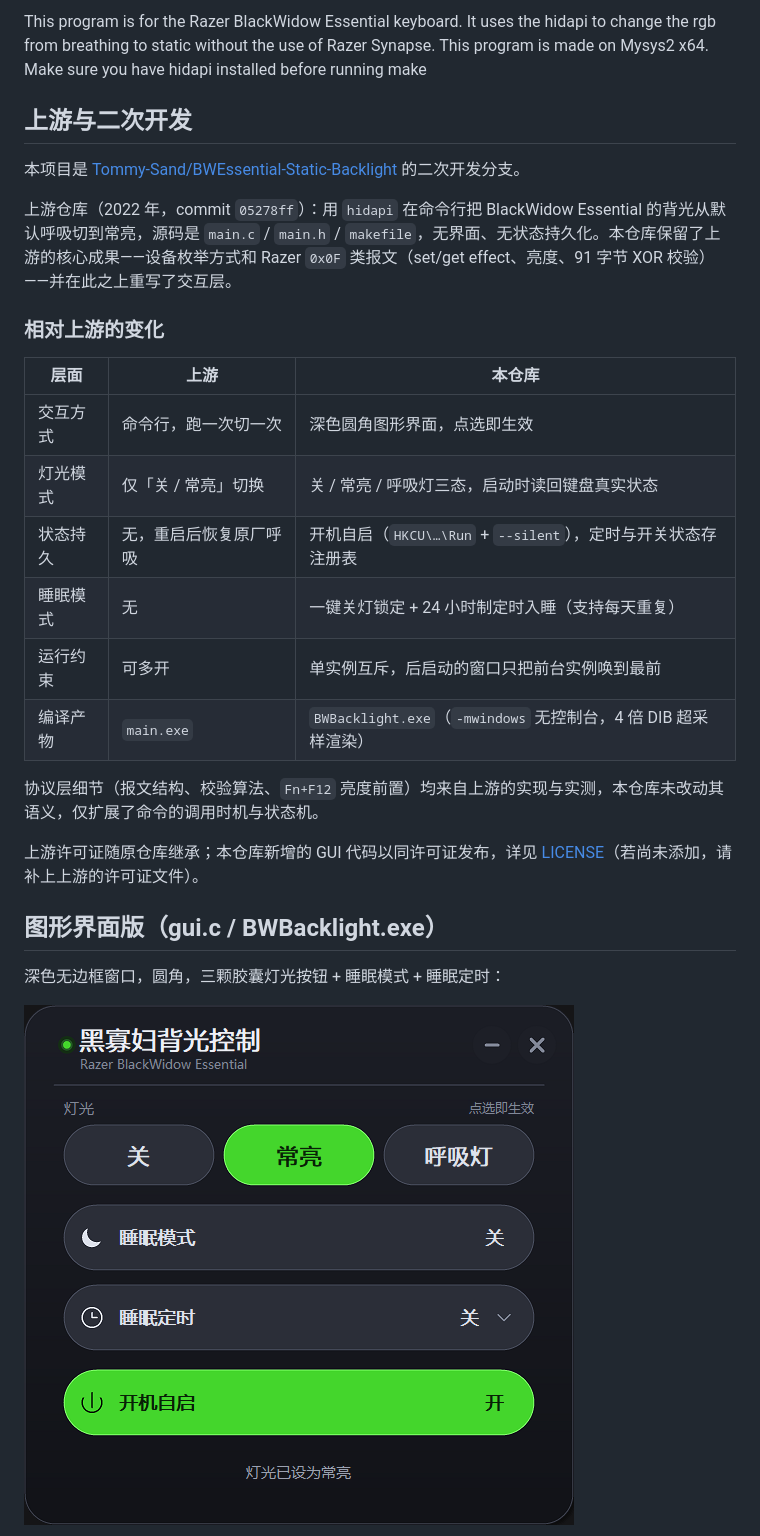
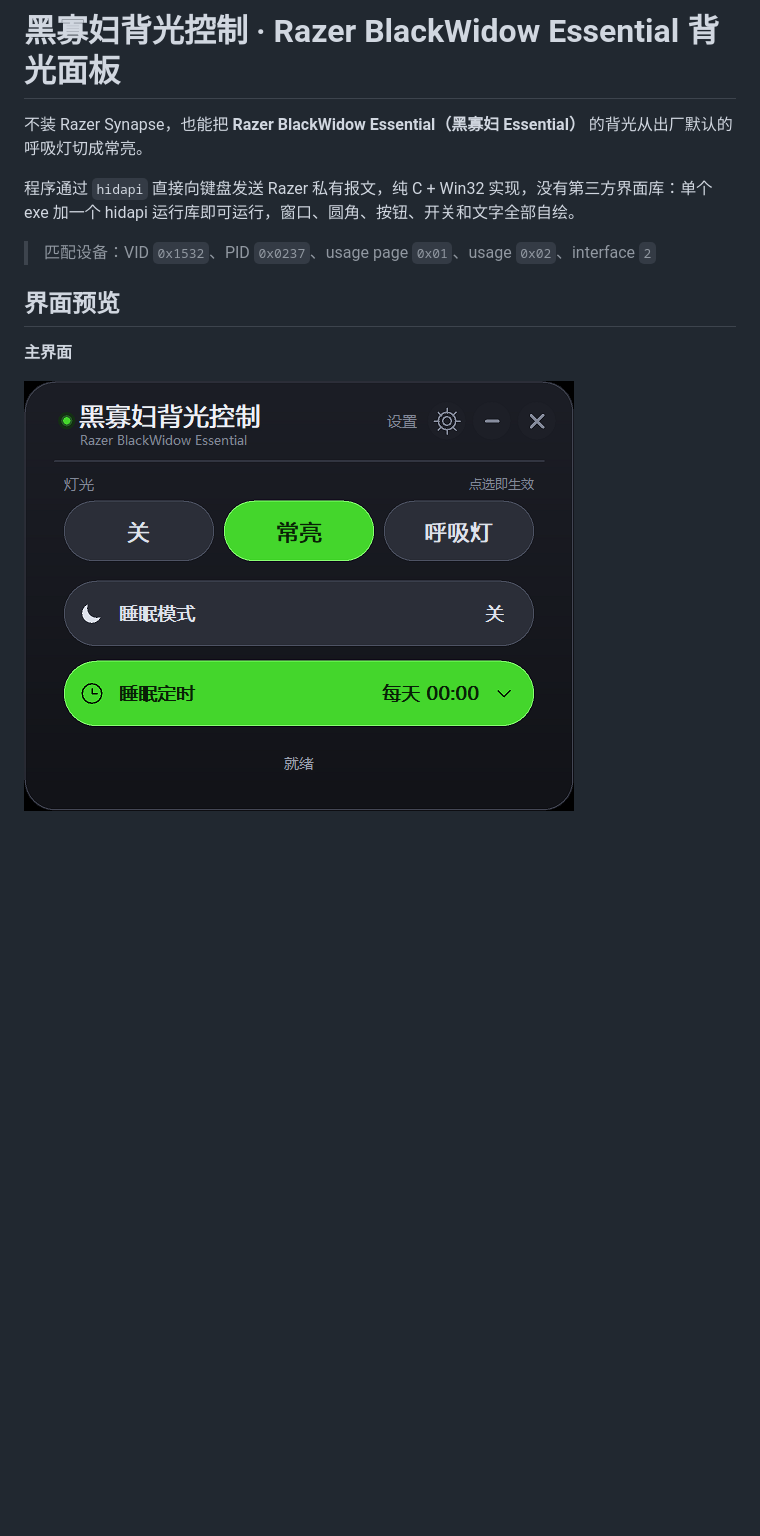
Before and after one commit to Kurasen/Razer-Essential-Backlight-Control, a Markdown page: README.md, the part around one of its changes. Drawn GitHub-style; pictures changed too: ui.png; blank space fills up the shorter version.

```diff
--- a/README.md
+++ b/README.md
@@ -1,29 +1,14 @@
-This program is for the Razer BlackWidow Essential keyboard. It uses the hidapi to change the rgb from breathing to static without the use of Razer Synapse. This program is made on Mysys2 x64. Make sure you have hidapi installed before running make
+# 黑寡妇背光控制 · Razer BlackWidow Essential 背光面板
 
-## 上游与二次开发
+不装 Razer Synapse，也能把 **Razer BlackWidow Essential（黑寡妇 Essential）** 的背光从出厂默认的呼吸灯切成常亮。
 
-本项目是 [Tommy-Sand/BWEssential-Static-Backlight](https://github.com/Tommy-Sand/BWEssential-Static-Backlight) 的二次开发分支。
+程序通过 `hidapi` 直接向键盘发送 Razer 私有报文，纯 C + Win32 实现，没有第三方界面库：单个 exe 加一个 hidapi 运行库即可运行，窗口、圆角、按钮、开关和文字全部自绘。
 
-上游仓库（2022 年，commit `05278ff`）：用 `hidapi` 在命令行把 BlackWidow Essential 的背光从默认呼吸切到常亮，源码是 `main.c` / `main.h` / `makefile`，无界面、无状态持久化。本仓库保留了上游的核心成果——设备枚举方式和 Razer `0x0F` 类报文（set/get effect、亮度、91 字节 XOR 校验）——并在此之上重写了交互层。
+> 匹配设备：VID `0x1532`、PID `0x0237`、usage page `0x01`、usage `0x02`、interface `2`
 
-### 相对上游的变化
+## 界面预览
 
-| 层面 | 上游 | 本仓库 |
-| --- | --- | --- |
-| 交互方式 | 命令行，跑一次切一次 | 深色圆角图形界面，点选即生效 |
-| 灯光模式 | 仅「关 / 常亮」切换 | 关 / 常亮 / 呼吸灯三态，启动时读回键盘真实状态 |
-| 状态持久 | 无，重启后恢复原厂呼吸 | 开机自启（`HKCU\…\Run` + `--silent`），定时与开关状态存注册表 |
-| 睡眠模式 | 无 | 一键关灯锁定 + 24 小时制定时入睡（支持每天重复） |
-| 运行约束 | 可多开 | 单实例互斥，后启动的窗口只把前台实例唤到最前 |
-| 编译产物 | `main.exe` | `BWBacklight.exe`（`-mwindows` 无控制台，4 倍 DIB 超采样渲染） |
-
-协议层细节（报文结构、校验算法、`Fn+F12` 亮度前置）均来自上游的实现与实测，本仓库未改动其语义，仅扩展了命令的调用时机与状态机。
-
-上游许可证随原仓库继承；本仓库新增的 GUI 代码以同许可证发布，详见 [LICENSE](LICENSE)（若尚未添加，请补上上游的许可证文件）。
-
-## 图形界面版（gui.c / BWBacklight.exe）
-
-深色无边框窗口，圆角，三颗胶囊灯光按钮 + 睡眠模式 + 睡眠定时：
+**主界面**
 
 ![主界面](ui.png)
 
```
Also changed, not shown: other parts of README.md (+177 -67 lines), ui_settings.png (added), ui_sleep.png (added), ui_timer.png (added), 4 other files.
